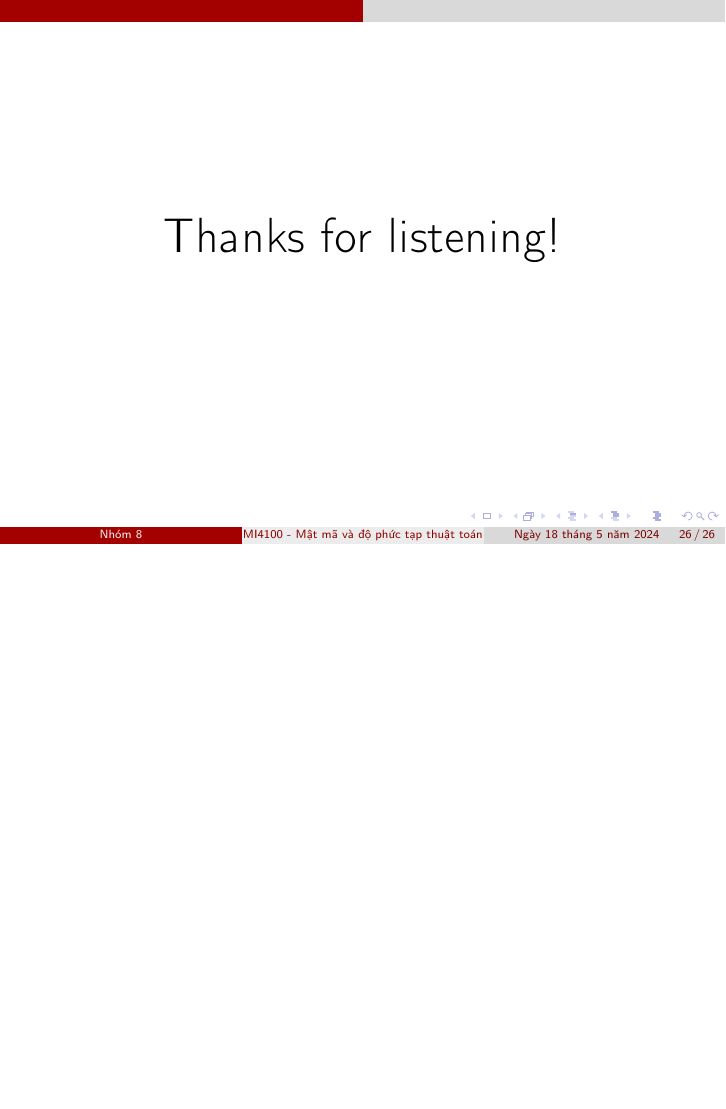
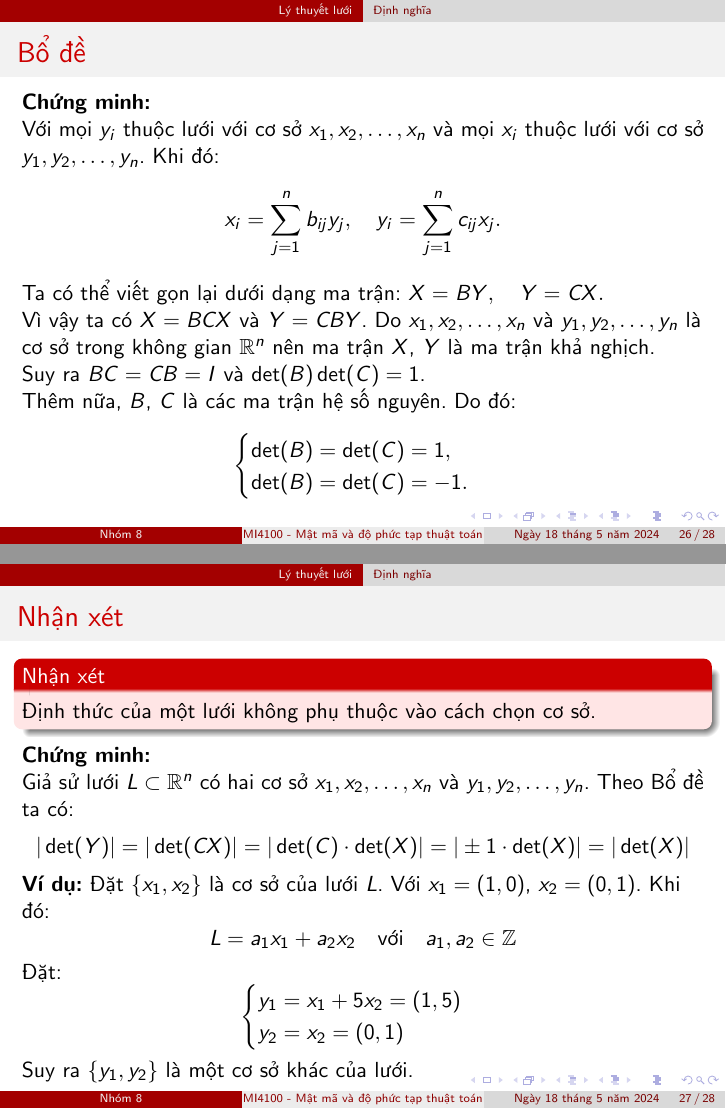
Before and after one commit to vuvannghia452002/CK_MatMa, LaTeX slides (contents/latex/main.tex): page 26 of 26 before the commit and pages 26 and 27 of 28 after it, the two joined at a grey line, the shorter picture padded with empty space. Compiled offline with pdfLaTeX.

Commit message:
update main.tex

```diff
--- a/contents/latex/main.tex
+++ b/contents/latex/main.tex
@@ -378,6 +378,63 @@ Khi đó $Y = CX$ với $C$ là ma trận vuông $n \times n$ với các hệ s
 \end{block}
 \end{frame}
 %%%%%%%%%%%%%%%%%%%%%%%%%%%%%%%%%%%%%%%%%%%%%%%%%%%%%%%
+\begin{frame}{Bổ đề}
+
+\textbf{Chứng minh:}
+
+Với mọi $y_i$ thuộc lưới với cơ sở $x_1, x_2, \ldots, x_n$ và mọi $x_i$ thuộc lưới với cơ sở $y_1, y_2, \ldots, y_n$. Khi đó:
+\[
+x_i = \sum_{j=1}^n b_{ij} y_j, \quad y_i = \sum_{j=1}^n c_{ij} x_j.
+\]
+
+Ta có thể viết gọn lại dưới dạng ma trận:
+$X = BY, \quad Y = CX.$
+
+Vì vậy ta có $X = BCX$ và $Y = CBY$. Do $x_1, x_2, \ldots, x_n$ và $y_1, y_2, \ldots, y_n$ là cơ sở trong không gian $\mathbb{R}^n$ nên ma trận $X$, $Y$ là ma trận khả nghịch.
+
+Suy ra $BC = CB = I$ và $\det(B) \det(C) = 1$.
+
+Thêm nữa, $B$, $C$ là các ma trận hệ số nguyên. Do đó:
+\[
+\begin{cases}
+\det(B) = \det(C) = 1, \\
+\det(B) = \det(C) = -1.
+\end{cases}
+\]
+
+\end{frame}
+%%%%%%%%%%%%%%%%%%%%%%%%%%%%%%%%%%%%%%%%%%%%%%%%%%%%%%%
+
+\begin{frame}{Nhận xét}
+
+\begin{block}{Nhận xét}
+Định thức của một lưới không phụ thuộc vào cách chọn cơ sở.
+\end{block}
+
+\textbf{Chứng minh:}
+
+Giả sử lưới $L \subset \mathbb{R}^n$ có hai cơ sở $x_1, x_2, \ldots, x_n$ và $y_1, y_2, \ldots, y_n$. Theo Bổ đề ta có:
+\[
+|\det(Y)| = |\det(CX)| = |\det(C) \cdot \det(X)| = |\pm 1 \cdot \det(X)| = |\det(X)|
+\]
+
+\textbf{Ví dụ:} Đặt $\{x_1, x_2\}$ là cơ sở của lưới $L$. Với $x_1 = (1, 0)$, $x_2 = (0, 1)$. Khi đó:
+\[
+L = a_1 x_1 + a_2 x_2 \quad \text{với} \quad a_1, a_2 \in \mathbb{Z}
+\]
+
+Đặt:
+\[
+\begin{cases}
+y_1 = x_1 + 5x_2 = (1, 5) \\
+y_2 = x_2 = (0, 1)
+\end{cases}
+\]
+
+Suy ra $\{y_1, y_2\}$ là một cơ sở khác của lưới.
+
+\end{frame}
+%%%%%%%%%%%%%%%%%%%%%%%%%%%%%%%%%%%%%%%%%%%%%%%%%%%%%%%
 
 %! %%%%%%%%%%%%%%%%%%%%%%%%%%%%%%%%%%%%%%%%%%%%%%%%%%%%%%
 %! %%%%%%%%%%%%%%%%%%%%%%%%%%%%%%%%%%%%%%%%%%%%%%%%%%%%%%
```
